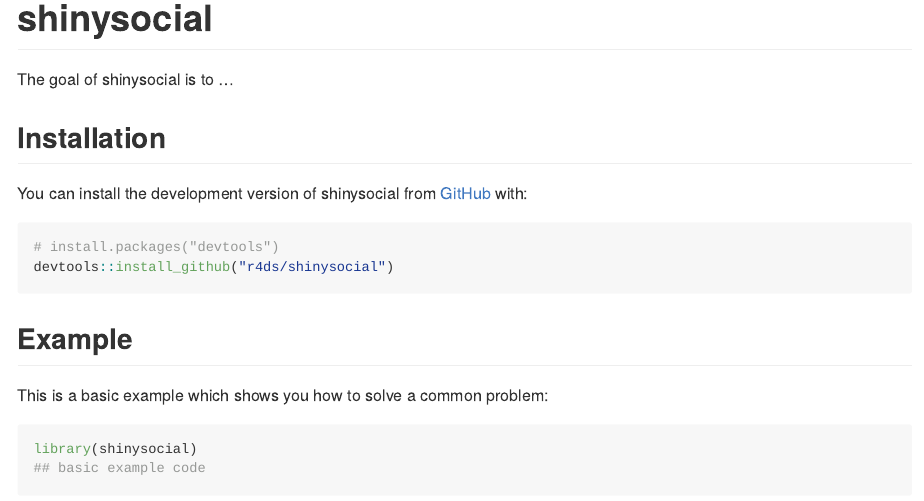
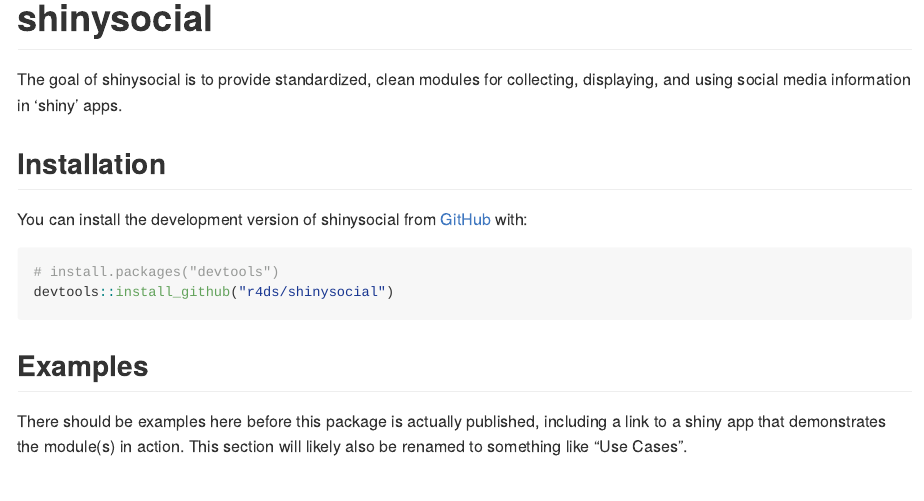
Before and after one commit to shinyworks/shinysocial, an R Markdown document (README.Rmd): the page in a window 1100 px wide, from its top. The pictures show the output file README.md that the author committed with the source, drawn offline in the style of GitHub; badge pictures from the web are left out.

Commit message:
Provide a description.

````diff
--- a/README.Rmd
+++ b/README.Rmd
@@ -17,12 +17,12 @@
 
 <!-- badges: start -->
 [![Lifecycle: experimental](https://img.shields.io/badge/lifecycle-experimental-orange.svg)](https://lifecycle.r-lib.org/articles/stages.html#experimental)
+[![Codecov test coverage](https://codecov.io/gh/r4ds/shinysocial/branch/main/graph/badge.svg)](https://app.codecov.io/gh/r4ds/shinysocial?branch=main)
+[![R-CMD-check](https://github.com/r4ds/shinysocial/actions/workflows/R-CMD-check.yaml/badge.svg)](https://github.com/r4ds/shinysocial/actions/workflows/R-CMD-check.yaml)
 [![CRAN status](https://www.r-pkg.org/badges/version/shinysocial)](https://CRAN.R-project.org/package=shinysocial)
-[![R-CMD-check](https://github.com/r4ds/shinysocial/actions/workflows/R-CMD-check.yaml/badge.svg)](https://github.com/r4ds/shinysocial/actions/workflows/R-CMD-check.yaml)
-[![Codecov test coverage](https://codecov.io/gh/r4ds/shinysocial/branch/main/graph/badge.svg)](https://app.codecov.io/gh/r4ds/shinysocial?branch=main)
 <!-- badges: end -->
 
-The goal of shinysocial is to ...
+The goal of shinysocial is to provide standardized, clean modules for collecting, displaying, and using social media information in 'shiny' apps.
 
 ## Installation
 
@@ -33,10 +33,7 @@
 devtools::install_github("r4ds/shinysocial")
 ```
 
-## Example
+## Examples
 
-This is a basic example which shows you how to solve a common problem:
-
-```{r example}
-library(shinysocial)
-## basic example code
+There should be examples here before this package is actually published, including a link to a shiny app that demonstrates the module(s) in action.
+This section will likely also be renamed to something like "Use Cases".
````
Also changed, not shown: README.md, README.Rmd (17 more changed lines), 1 other file.
